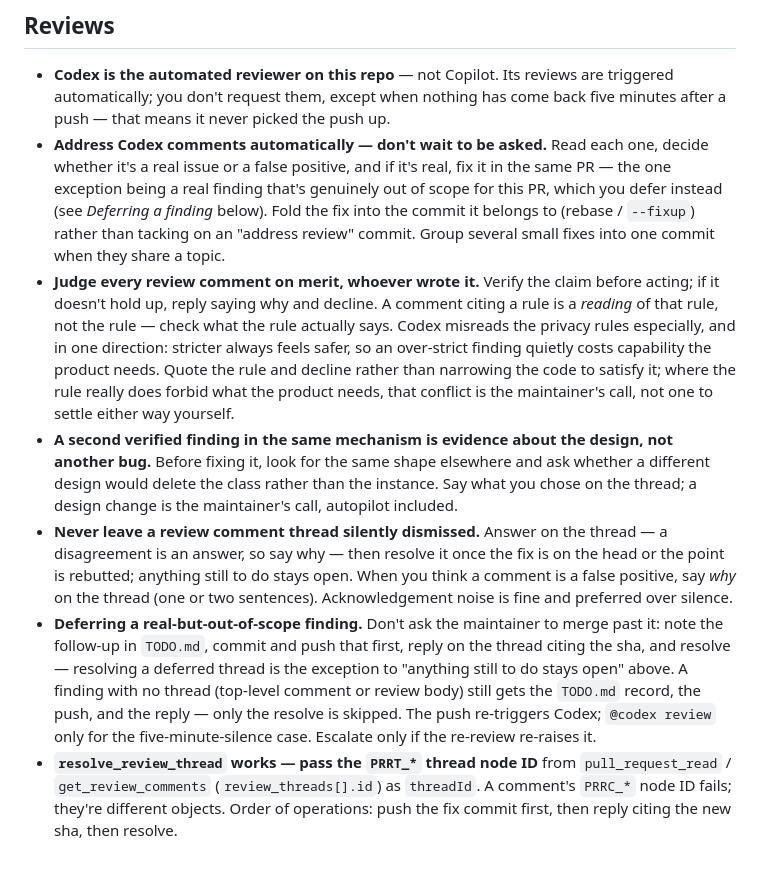
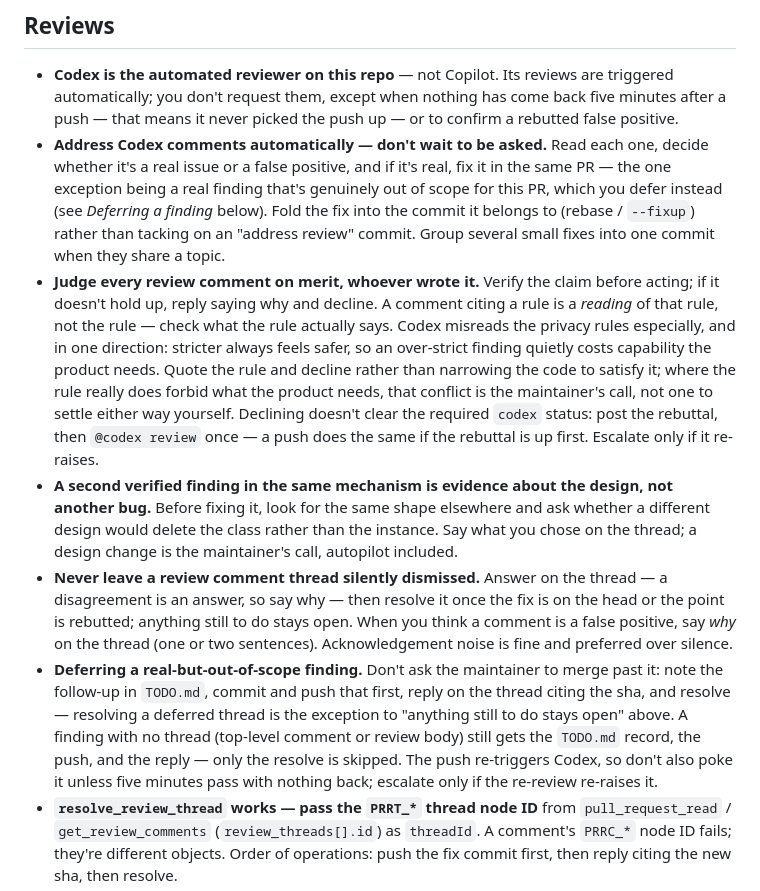
Before and after one commit to mikelward/web, a Markdown page: AGENTS.md, the part around the change. GitHub-like rendering; blank space fills up the shorter version.

Commit message:
docs: Say what finishes a declined review finding
Replying "false positive" on the thread rebuts the finding but leaves the
required codex status exactly where it was, so a PR can sit blocked on a
comment everyone considers settled. Name the step that clears it: post the
rebuttal, then ask for one re-review, and let a push stand in when the
rebuttal is already up. Escalation waits for a re-raise, so Codex gets to
answer the reasoning before a human is asked to override it.

Ported from mesh, where this was found, in the short form rather than the
one that landed there -- the operative facts, not the worked reasoning.

Co-Authored-By: Claude Opus 5 <noreply@anthropic.com>
Claude-Session: https://claude.ai/code/session_01W76mu7wTiLTkRGu2NX7bFj

```diff
--- a/AGENTS.md
+++ b/AGENTS.md
@@ -187,7 +187,7 @@ make deploy   # gcloud app deploy
 - **Codex is the automated reviewer on this repo** — not Copilot. Its
   reviews are triggered automatically; you don't request them, except when
   nothing has come back five minutes after a push — that means it never
-  picked the push up.
+  picked the push up — or to confirm a rebutted false positive.
 - **Address Codex comments automatically — don't wait to be asked.** Read
   each one, decide whether it's a real issue or a false positive, and if it's
   real, fix it in the same PR — the one exception being a real finding that's
@@ -203,7 +203,9 @@ make deploy   # gcloud app deploy
   quietly costs capability the product needs. Quote the rule and decline
   rather than narrowing the code to satisfy it; where the rule really does
   forbid what the product needs, that conflict is the maintainer's call, not
-  one to settle either way yourself.
+  one to settle either way yourself. Declining doesn't clear the required
+  `codex` status: post the rebuttal, then `@codex review` once — a push does
+  the same if the rebuttal is up first. Escalate only if it re-raises.
 - **A second verified finding in the same mechanism is evidence about the
   design, not another bug.** Before fixing it, look for the same shape
   elsewhere and ask whether a different design would delete the class rather
@@ -220,8 +222,8 @@ make deploy   # gcloud app deploy
   is the exception to "anything still to do stays open" above. A finding with
   no thread (top-level comment or review body) still gets the `TODO.md` record,
   the push, and the reply — only the resolve is skipped. The push re-triggers
-  Codex; `@codex review` only for the five-minute-silence case. Escalate only
-  if the re-review re-raises it.
+  Codex, so don't also poke it unless five minutes pass with nothing back;
+  escalate only if the re-review re-raises it.
 - **`resolve_review_thread` works — pass the `PRRT_*` thread node ID** from
   `pull_request_read` / `get_review_comments` (`review_threads[].id`) as
   `threadId`. A comment's `PRRC_*` node ID fails; they're different objects.
```
